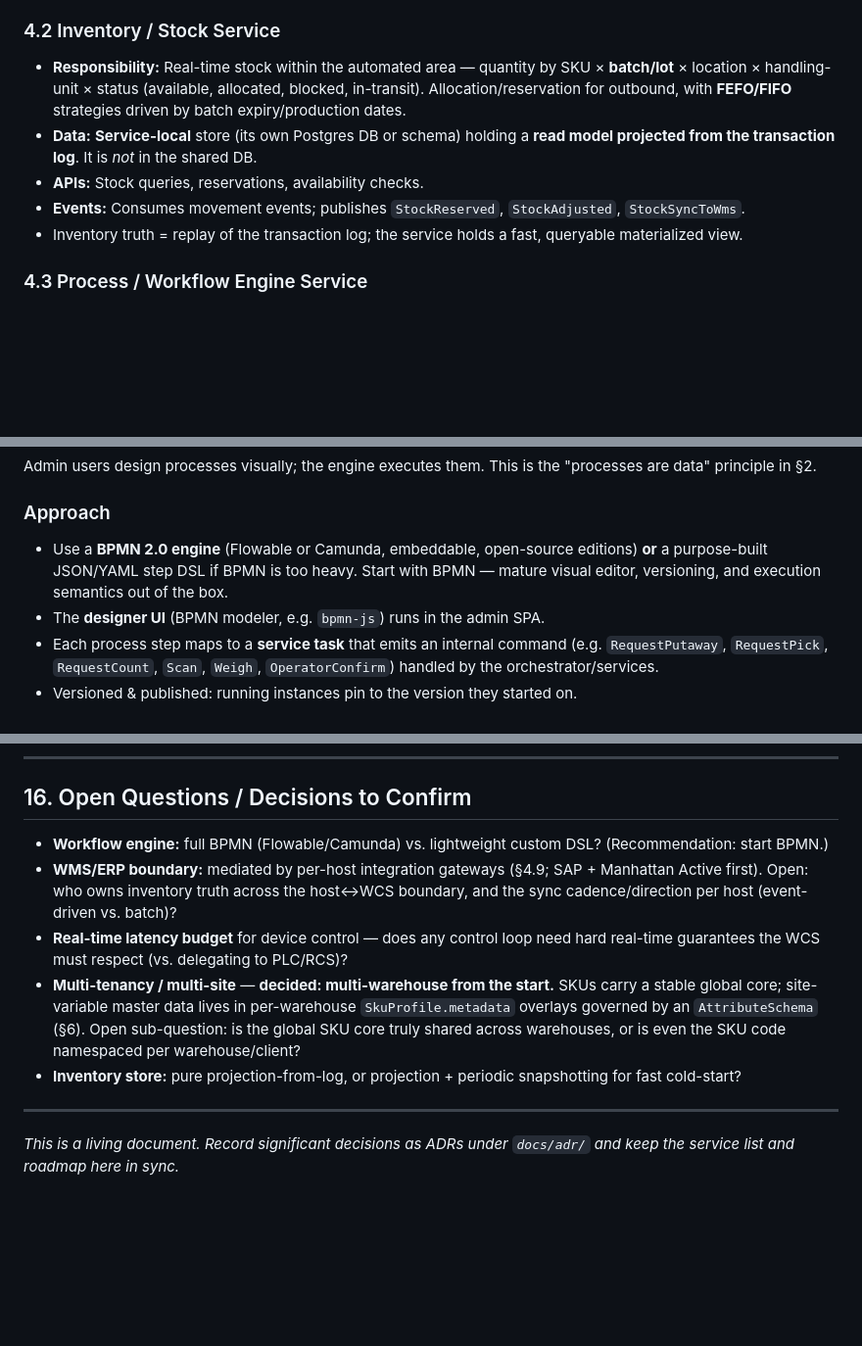
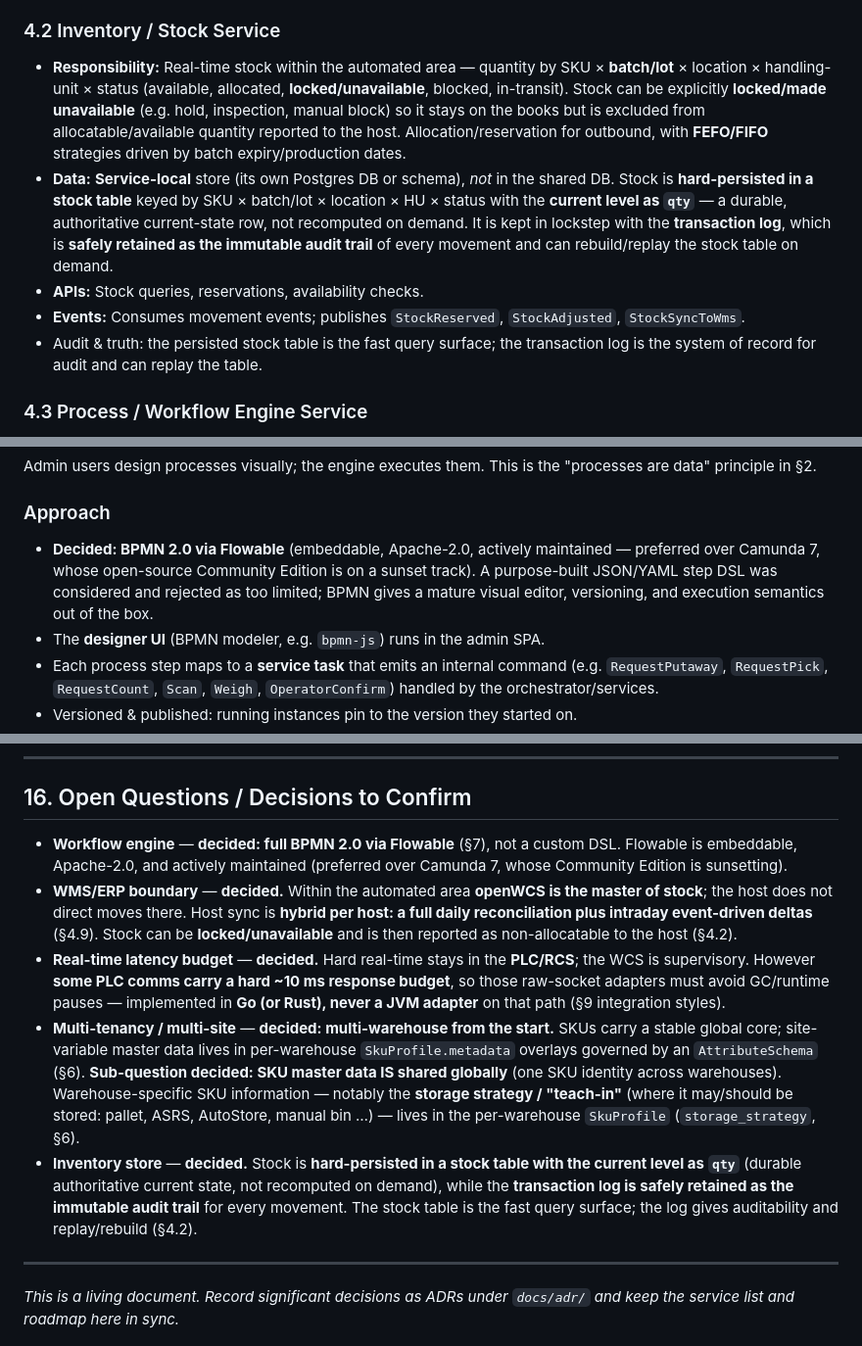
Before and after one commit to brettljausn-ai/openwcs, a Markdown page: build.md, 3 parts joined by grey strips. Shown at 98% size. Drawn GitHub-style; blank space fills up the shorter version.

Commit message:
Resolve §16 open decisions: BPMN engine, WMS sync, latency, multi-warehouse, inventory store
- Workflow engine: commit to Flowable (BPMN 2.0, Apache-2.0) over Camunda 7/custom DSL
- WMS/ERP boundary: WCS is stock master in automated area; daily full sync + intraday
  event-driven deltas; lockable/unavailable stock reported non-allocatable
- Real-time latency: ~10ms PLC comms budget -> Go/Rust raw-socket adapters, never JVM
- Multi-warehouse: SKU master data shared globally; warehouse-specific "teach-in"
  storage strategy (pallet/ASRS/AutoStore/manual bin) in SkuProfile.storage_strategy
- Inventory store: durable stock table (current qty) + tx log retained as audit trail
- Sync affected README service rows

Co-Authored-By: Claude Opus 4.8 (1M context) <noreply@anthropic.com>

```diff
--- a/build.md
+++ b/build.md
@@ -155,15 +155,22 @@ Each service below lists its **responsibility**, **data ownership**, key
 ### 4.2 Inventory / Stock Service
 - **Responsibility:** Real-time stock within the automated area — quantity by
   SKU × **batch/lot** × location × handling-unit × status (available, allocated,
-  blocked, in-transit). Allocation/reservation for outbound, with **FEFO/FIFO**
+  **locked/unavailable**, blocked, in-transit). Stock can be explicitly
+  **locked/made unavailable** (e.g. hold, inspection, manual block) so it stays
+  on the books but is excluded from allocatable/available quantity reported to
+  the host. Allocation/reservation for outbound, with **FEFO/FIFO**
   strategies driven by batch expiry/production dates.
-- **Data:** **Service-local** store (its own Postgres DB or schema) holding a
-  **read model projected from the transaction log**. It is *not* in the shared DB.
+- **Data:** **Service-local** store (its own Postgres DB or schema), *not* in the
+  shared DB. Stock is **hard-persisted in a stock table** keyed by SKU × batch/lot
+  × location × HU × status with the **current level as `qty`** — a durable,
+  authoritative current-state row, not recomputed on demand. It is kept in lockstep
+  with the **transaction log**, which is **safely retained as the immutable audit
+  trail** of every movement and can rebuild/replay the stock table on demand.
 - **APIs:** Stock queries, reservations, availability checks.
 - **Events:** Consumes movement events; publishes `StockReserved`,
   `StockAdjusted`, `StockSyncToWms`.
-- Inventory truth = replay of the transaction log; the service holds a fast,
-  queryable materialized view.
+- Audit & truth: the persisted stock table is the fast query surface; the
+  transaction log is the system of record for audit and can replay the table.
 
 ### 4.3 Process / Workflow Engine Service
 - **Responsibility:** Stores process **definitions** authored by admins and
@@ -519,10 +539,11 @@ Admin users design processes visually; the engine executes them. This is the
 "processes are data" principle in §2.
 
 ### Approach
-- Use a **BPMN 2.0 engine** (Flowable or Camunda, embeddable, open-source
-  editions) **or** a purpose-built JSON/YAML step DSL if BPMN is too heavy. Start
-  with BPMN — mature visual editor, versioning, and execution semantics out of
-  the box.
+- **Decided: BPMN 2.0 via Flowable** (embeddable, Apache-2.0, actively
+  maintained — preferred over Camunda 7, whose open-source Community Edition is
+  on a sunset track). A purpose-built JSON/YAML step DSL was considered and
+  rejected as too limited; BPMN gives a mature visual editor, versioning, and
+  execution semantics out of the box.
 - The **designer UI** (BPMN modeler, e.g. `bpmn-js`) runs in the admin SPA.
 - Each process step maps to a **service task** that emits an internal command
   (e.g. `RequestPutaway`, `RequestPick`, `RequestCount`, `Scan`, `Weigh`,
@@ -851,20 +874,32 @@ openwcs/
 
 ## 16. Open Questions / Decisions to Confirm
 
-- **Workflow engine:** full BPMN (Flowable/Camunda) vs. lightweight custom DSL?
-  (Recommendation: start BPMN.)
-- **WMS/ERP boundary:** mediated by per-host integration gateways (§4.9; SAP +
-  Manhattan Active first). Open: who owns inventory truth across the host↔WCS
-  boundary, and the sync cadence/direction per host (event-driven vs. batch)?
-- **Real-time latency budget** for device control — does any control loop need
-  hard real-time guarantees the WCS must respect (vs. delegating to PLC/RCS)?
+- **Workflow engine** — **decided: full BPMN 2.0 via Flowable** (§7), not a
+  custom DSL. Flowable is embeddable, Apache-2.0, and actively maintained
+  (preferred over Camunda 7, whose Community Edition is sunsetting).
+- **WMS/ERP boundary** — **decided.** Within the automated area **openWCS is the
+  master of stock**; the host does not direct moves there. Host sync is **hybrid
+  per host: a full daily reconciliation plus intraday event-driven deltas**
+  (§4.9). Stock can be **locked/unavailable** and is then reported as
+  non-allocatable to the host (§4.2).
+- **Real-time latency budget** — **decided.** Hard real-time stays in the
+  **PLC/RCS**; the WCS is supervisory. However **some PLC comms carry a hard
+  ~10 ms response budget**, so those raw-socket adapters must avoid GC/runtime
+  pauses — implemented in **Go (or Rust), never a JVM adapter** on that path
+  (§9 integration styles).
 - **Multi-tenancy / multi-site** — **decided: multi-warehouse from the start.**
   SKUs carry a stable global core; site-variable master data lives in
   per-warehouse `SkuProfile.metadata` overlays governed by an `AttributeSchema`
-  (§6). Open sub-question: is the global SKU core truly shared across warehouses,
-  or is even the SKU code namespaced per warehouse/client?
-- **Inventory store:** pure projection-from-log, or projection + periodic
-  snapshotting for fast cold-start?
+  (§6). **Sub-question decided: SKU master data IS shared globally** (one SKU
+  identity across warehouses). Warehouse-specific SKU information — notably the
+  **storage strategy / "teach-in"** (where it may/should be stored: pallet,
+  ASRS, AutoStore, manual bin …) — lives in the per-warehouse `SkuProfile`
+  (`storage_strategy`, §6).
+- **Inventory store** — **decided.** Stock is **hard-persisted in a stock table
+  with the current level as `qty`** (durable authoritative current state, not
+  recomputed on demand), while the **transaction log is safely retained as the
+  immutable audit trail** for every movement. The stock table is the fast query
+  surface; the log gives auditability and replay/rebuild (§4.2).
 
 ---
 
```
Also changed, not shown: other parts of build.md (+17 -2 lines), README.md (+2 -2 lines).
